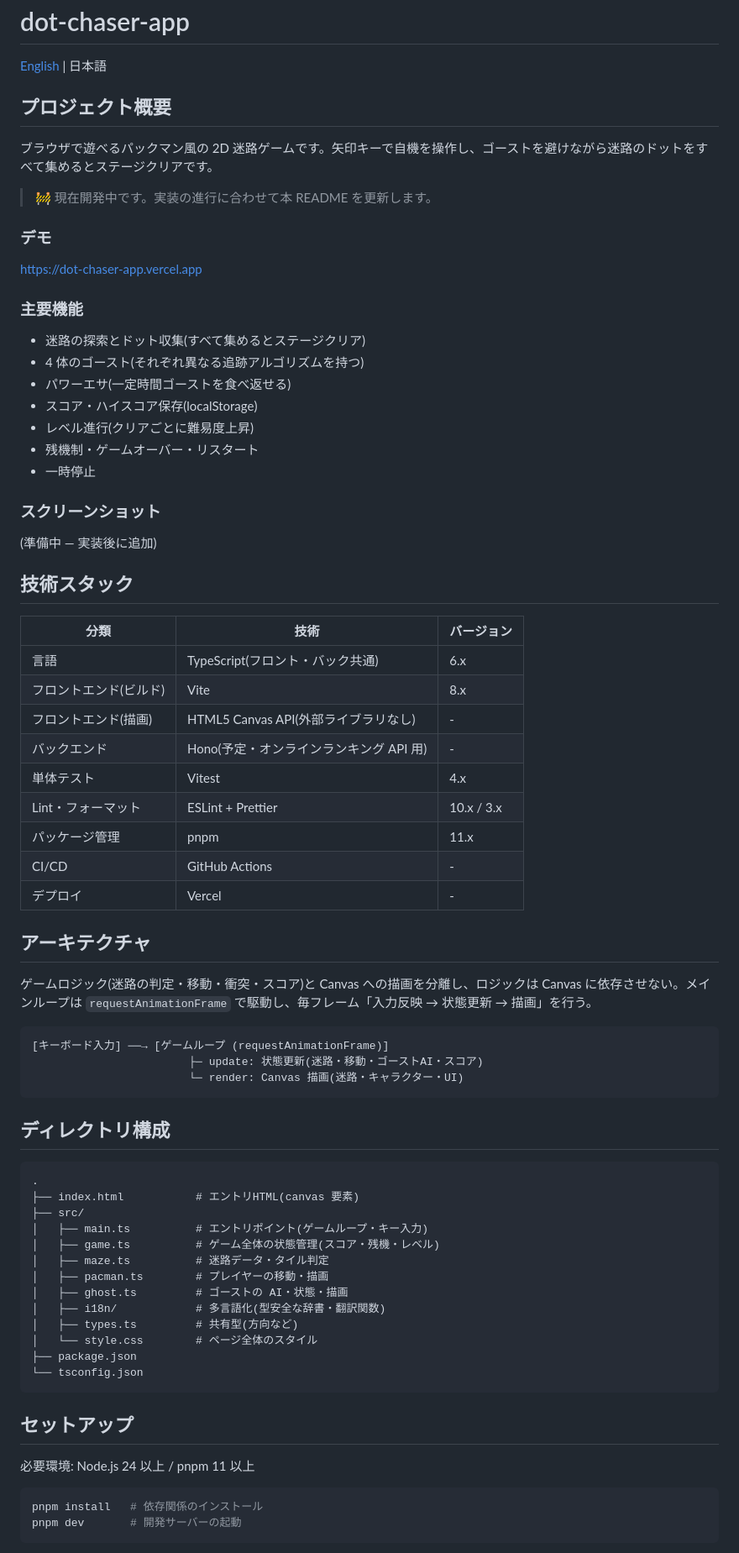
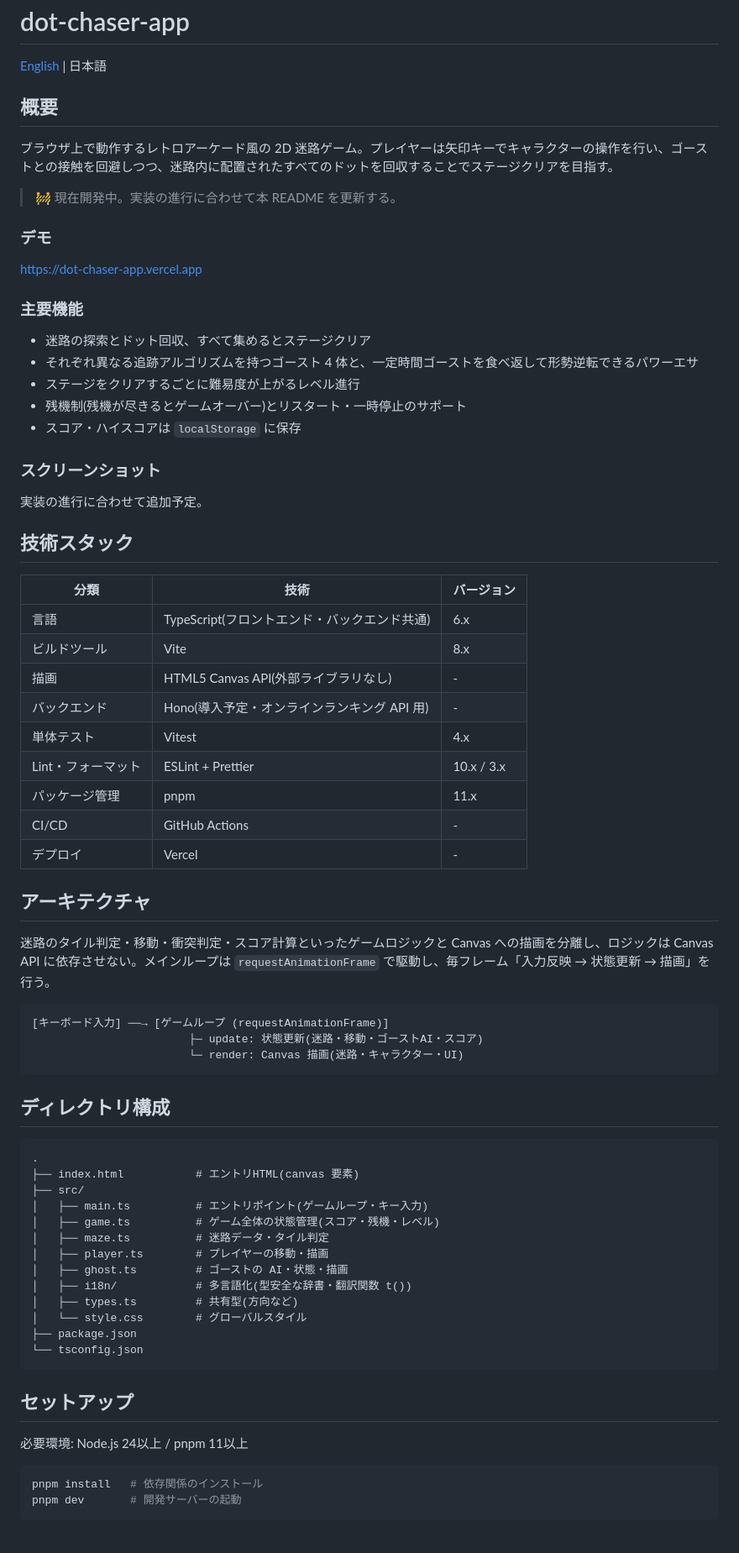
Before and after one commit to keijumasukawa/dot-chaser, a Markdown page: README.ja.md, the part around one of its changes. Shown at 84% size. Drawn GitHub-style.

````diff
--- a/README.ja.md
+++ b/README.ja.md
@@ -4,11 +4,11 @@
 
 <!-- 内容を更新した際は README.md(英語版)も忘れずに同期すること -->
 
-## プロジェクト概要
+## 概要
 
-ブラウザで遊べるパックマン風の 2D 迷路ゲームです。矢印キーで自機を操作し、ゴーストを避けながら迷路のドットをすべて集めるとステージクリアです。
+ブラウザ上で動作するレトロアーケード風の 2D 迷路ゲーム。プレイヤーは矢印キーでキャラクターの操作を行い、ゴーストとの接触を回避しつつ、迷路内に配置されたすべてのドットを回収することでステージクリアを目指す。
 
-> 🚧 現在開発中です。実装の進行に合わせて本 README を更新します。
+> 🚧 現在開発中。実装の進行に合わせて本 README を更新する。
 
 ### デモ
 
@@ -16,35 +16,33 @@ https://dot-chaser-app.vercel.app
 
 ### 主要機能
 
-- 迷路の探索とドット収集(すべて集めるとステージクリア)
-- 4 体のゴースト(それぞれ異なる追跡アルゴリズムを持つ)
-- パワーエサ(一定時間ゴーストを食べ返せる)
-- スコア・ハイスコア保存(localStorage)
-- レベル進行(クリアごとに難易度上昇)
-- 残機制・ゲームオーバー・リスタート
-- 一時停止
+- 迷路の探索とドット回収、すべて集めるとステージクリア
+- それぞれ異なる追跡アルゴリズムを持つゴースト 4 体と、一定時間ゴーストを食べ返して形勢逆転できるパワーエサ
+- ステージをクリアするごとに難易度が上がるレベル進行
+- 残機制(残機が尽きるとゲームオーバー)とリスタート・一時停止のサポート
+- スコア・ハイスコアは `localStorage` に保存
 
 ### スクリーンショット
 
-(準備中 — 実装後に追加)
+実装の進行に合わせて追加予定。
 
 ## 技術スタック
 
-| 分類                   | 技術                                    | バージョン |
-| ---------------------- | --------------------------------------- | ---------- |
-| 言語                   | TypeScript(フロント・バック共通)        | 6.x        |
-| フロントエンド(ビルド) | Vite                                    | 8.x        |
-| フロントエンド(描画)   | HTML5 Canvas API(外部ライブラリなし)    | -          |
-| バックエンド           | Hono(予定・オンラインランキング API 用) | -          |
-| 単体テスト             | Vitest                                  | 4.x        |
-| Lint・フォーマット     | ESLint + Prettier                       | 10.x / 3.x |
-| パッケージ管理         | pnpm                                    | 11.x       |
-| CI/CD                  | GitHub Actions                          | -          |
-| デプロイ               | Vercel                                  | -          |
+| 分類               | 技術                                         | バージョン |
+| ------------------ | -------------------------------------------- | ---------- |
+| 言語               | TypeScript(フロントエンド・バックエンド共通) | 6.x        |
+| ビルドツール       | Vite                                         | 8.x        |
+| 描画               | HTML5 Canvas API(外部ライブラリなし)         | -          |
+| バックエンド       | Hono(導入予定・オンラインランキング API 用)  | -          |
+| 単体テスト         | Vitest                                       | 4.x        |
+| Lint・フォーマット | ESLint + Prettier                            | 10.x / 3.x |
+| パッケージ管理     | pnpm                                         | 11.x       |
+| CI/CD              | GitHub Actions                               | -          |
+| デプロイ           | Vercel                                       | -          |
 
 ## アーキテクチャ
 
-ゲームロジック(迷路の判定・移動・衝突・スコア)と Canvas への描画を分離し、ロジックは Canvas に依存させない。メインループは `requestAnimationFrame` で駆動し、毎フレーム「入力反映 → 状態更新 → 描画」を行う。
+迷路のタイル判定・移動・衝突判定・スコア計算といったゲームロジックと Canvas への描画を分離し、ロジックは Canvas API に依存させない。メインループは `requestAnimationFrame` で駆動し、毎フレーム「入力反映 → 状態更新 → 描画」を行う。
 
 ```
 [キーボード入力] ──→ [ゲームループ (requestAnimationFrame)]
@@ -61,18 +59,18 @@ https://dot-chaser-app.vercel.app
 │   ├── main.ts          # エントリポイント(ゲームループ・キー入力)
 │   ├── game.ts          # ゲーム全体の状態管理(スコア・残機・レベル)
 │   ├── maze.ts          # 迷路データ・タイル判定
-│   ├── pacman.ts        # プレイヤーの移動・描画
+│   ├── player.ts        # プレイヤーの移動・描画
 │   ├── ghost.ts         # ゴーストの AI・状態・描画
-│   ├── i18n/            # 多言語化(型安全な辞書・翻訳関数)
+│   ├── i18n/            # 多言語化(型安全な辞書・翻訳関数 t())
 │   ├── types.ts         # 共有型(方向など)
-│   └── style.css        # ページ全体のスタイル
+│   └── style.css        # グローバルスタイル
 ├── package.json
 └── tsconfig.json
 ```
 
 ## セットアップ
 
-必要環境: Node.js 24 以上 / pnpm 11 以上
+必要環境: Node.js 24以上 / pnpm 11以上
 
 ```bash
 pnpm install   # 依存関係のインストール
````
Also changed, not shown: other parts of README.ja.md (+12 -18 lines), README.md (+41 -49 lines).
